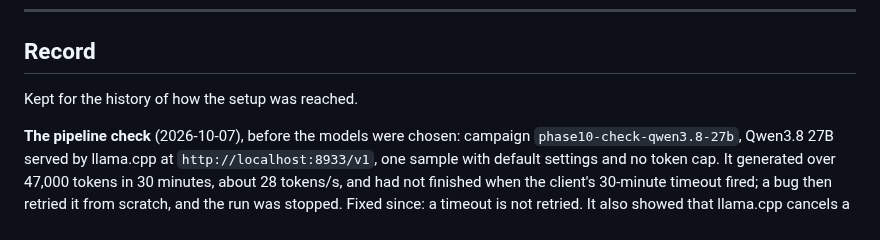
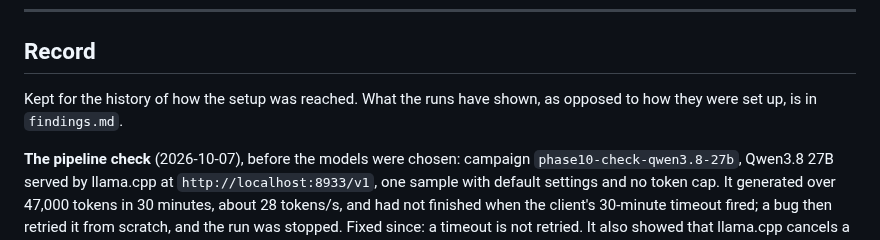
Before and after one commit to ftc/program_analysis_generator, a Markdown page: experiments.md, the part around the change. Drawn GitHub-style.

```diff
--- a/experiments.md
+++ b/experiments.md
@@ -438,7 +438,8 @@ acceptable; and how many stopped at each stage.
 
 ## Record
 
-Kept for the history of how the setup was reached.
+Kept for the history of how the setup was reached. What the runs have shown,
+as opposed to how they were set up, is in `findings.md`.
 
 **The pipeline check** (2026-10-07), before the models were chosen: campaign
 `phase10-check-qwen3.8-27b`, Qwen3.8 27B served by llama.cpp at
```
Also changed, not shown: findings.md (added, +149 -0 lines).
